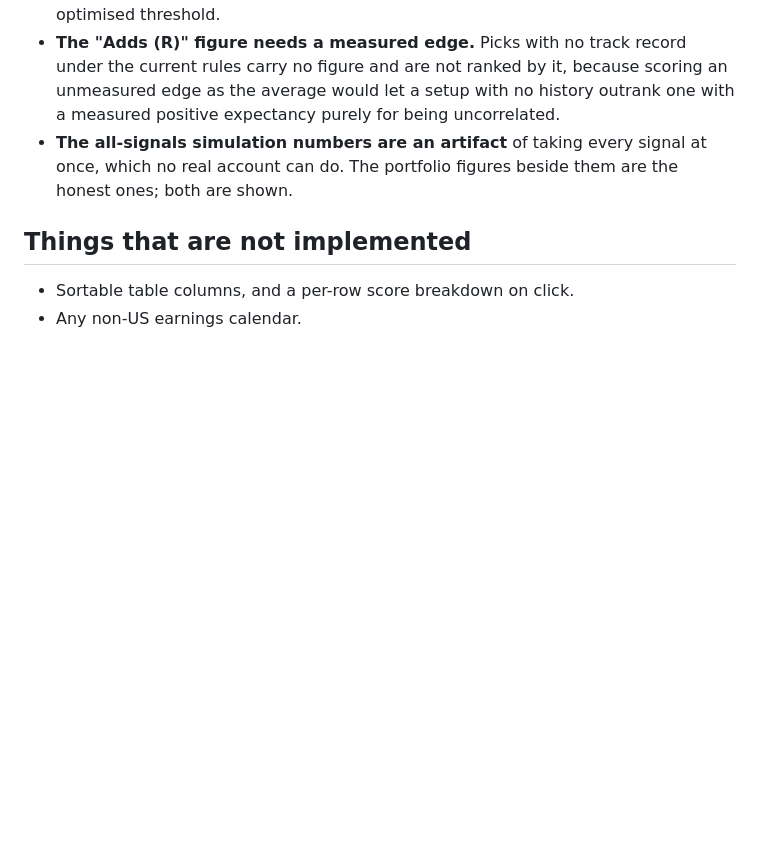
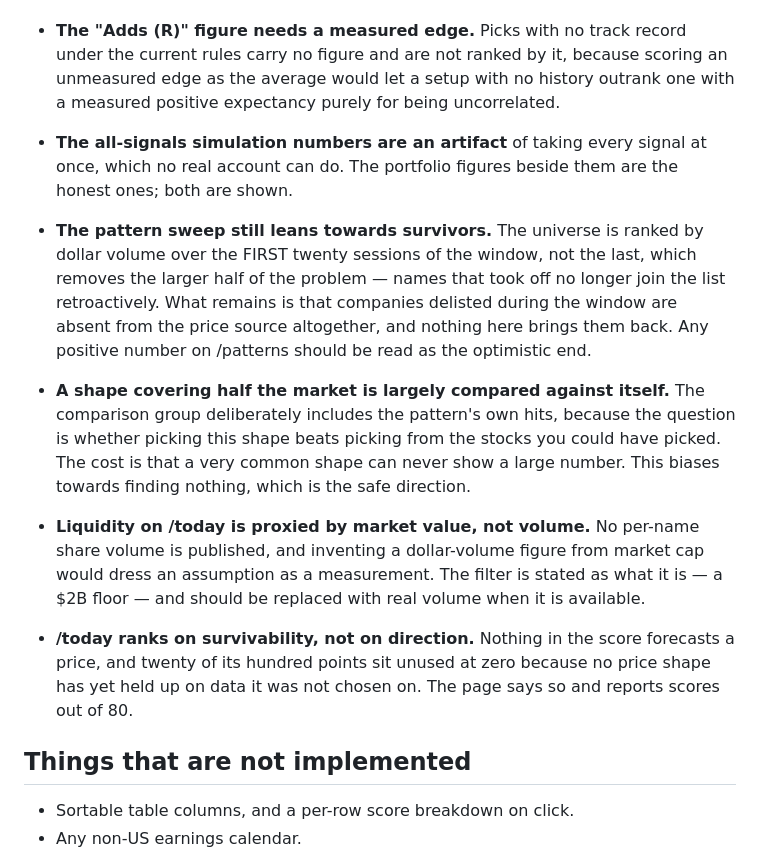
Before and after one commit to Am015-dev/StockScreener, a Markdown page: KNOWN_ISSUES.md, the part around the change. Rendered like a GitHub page; blank space fills up the shorter version.

```diff
--- a/KNOWN_ISSUES.md
+++ b/KNOWN_ISSUES.md
@@ -156,6 +156,29 @@ rather than taken on trust.
   signal at once, which no real account can do. The portfolio figures
   beside them are the honest ones; both are shown.
 
+- **The pattern sweep still leans towards survivors.** The universe is
+  ranked by dollar volume over the FIRST twenty sessions of the window,
+  not the last, which removes the larger half of the problem — names that
+  took off no longer join the list retroactively. What remains is that
+  companies delisted during the window are absent from the price source
+  altogether, and nothing here brings them back. Any positive number on
+  /patterns should be read as the optimistic end.
+- **A shape covering half the market is largely compared against
+  itself.** The comparison group deliberately includes the pattern's own
+  hits, because the question is whether picking this shape beats picking
+  from the stocks you could have picked. The cost is that a very common
+  shape can never show a large number. This biases towards finding
+  nothing, which is the safe direction.
+- **Liquidity on /today is proxied by market value, not volume.** No
+  per-name share volume is published, and inventing a dollar-volume
+  figure from market cap would dress an assumption as a measurement. The
+  filter is stated as what it is — a $2B floor — and should be replaced
+  with real volume when it is available.
+- **/today ranks on survivability, not on direction.** Nothing in the
+  score forecasts a price, and twenty of its hundred points sit unused at
+  zero because no price shape has yet held up on data it was not chosen
+  on. The page says so and reports scores out of 80.
+
 ## Things that are not implemented
 
 - Sortable table columns, and a per-row score breakdown on click.
```
Also changed, not shown: docs/review-log.md (+48 -0 lines).
